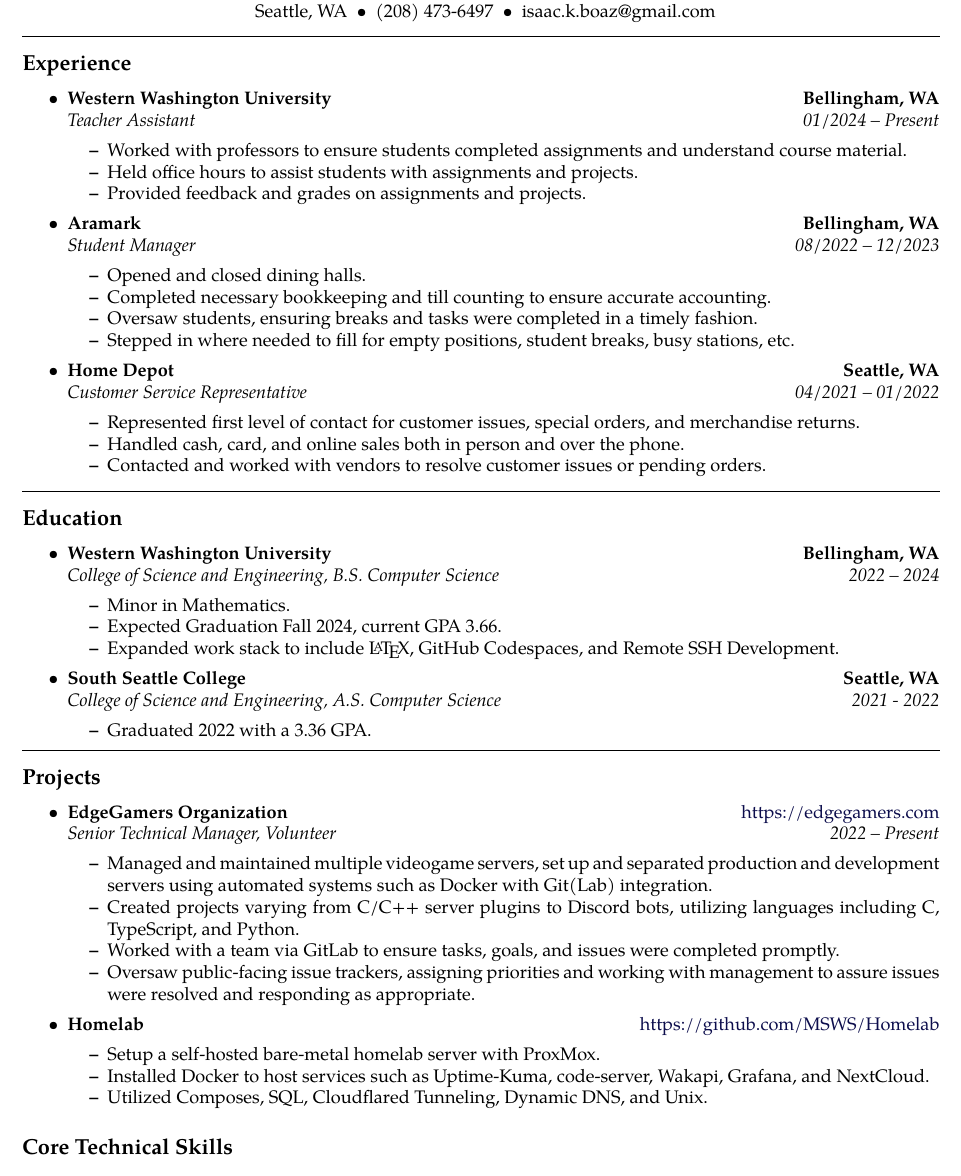
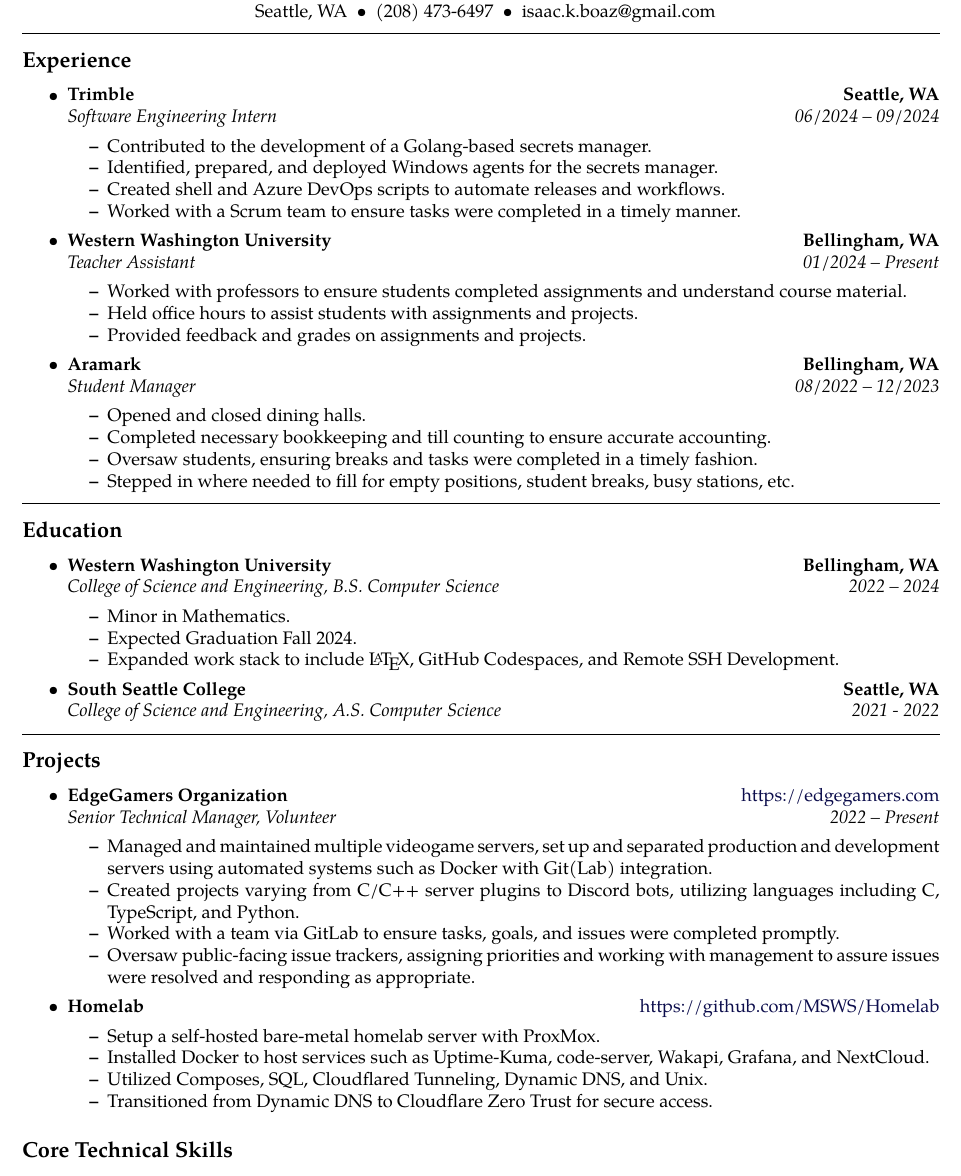
Before and after one commit to MSWS/Resume, a LaTeX CV (Resume.tex): part of the page, cut so that both start at the same text. Compiled offline with pdfLaTeX.

Commit message:
Update Resume, add Trimble

```diff
--- a/Resume.tex
+++ b/Resume.tex
@@ -67,6 +67,21 @@
 
     \item
           \headerrow
+          {\textbf{Trimble}}
+          {\textbf{Seattle, WA}}
+          \\
+          \headerrow
+          {\emph{Software Engineering Intern}}
+          {\emph{06/2024 -- 09/2024}}
+          \begin{itemize*}
+                \item Contributed to the development of a Golang-based secrets manager.
+                \item Identified, prepared, and deployed Windows agents for the secrets manager.
+                \item Created shell and Azure DevOps scripts to automate releases and workflows.
+                \item Worked with a Scrum team to ensure tasks were completed in a timely manner.
+          \end{itemize*}
+
+    \item
+          \headerrow
           {\textbf{Western Washington University}}
           {\textbf{Bellingham, WA}}
           \\
@@ -93,20 +108,6 @@
               \item Oversaw students, ensuring breaks and tasks were completed in a timely fashion.
               \item Stepped in where needed to fill for empty positions, student breaks, busy stations, etc.
           \end{itemize*}
-
-    \item
-          \headerrow
-          {\textbf{Home Depot}}
-          {\textbf{Seattle, WA}}
-          \\
-          \headerrow
-          {\emph{Customer Service Representative}}
-          {\emph{04/2021 – 01/2022}}
-          \begin{itemize*}
-              \item Represented first level of contact for customer issues, special orders, and merchandise returns.
-              \item Handled cash, card, and online sales both in person and over the phone.
-              \item Contacted and worked with vendors to resolve customer issues or pending orders.
-          \end{itemize*}
 \end{itemize}
 
 
@@ -127,7 +128,7 @@
           {\emph{2022 -- 2024}}
           \begin{itemize*}
               \item Minor in Mathematics.
-              \item Expected Graduation Fall 2024, current GPA 3.66.
+              \item Expected Graduation Fall 2024.
               \item Expanded work stack to include \LaTeX, GitHub Codespaces, and Remote SSH Development.
           \end{itemize*}
     \item
@@ -138,9 +139,9 @@
           \headerrow
           {\emph{College of Science and Engineering, A.S. Computer Science}}
           {\emph{2021 - 2022}}
-          \begin{itemize*}
-              \item Graduated 2022 with a 3.36 GPA.
-          \end{itemize*}
+        %   \begin{itemize*}
+        %       \item Graduated 2022 with a 3.36 GPA.
+        %   \end{itemize*}
 \end{itemize}
 
 
@@ -172,6 +173,7 @@
               \item Setup a self-hosted bare-metal homelab server with ProxMox.
               \item Installed Docker to host services such as Uptime-Kuma, code-server, Wakapi, Grafana, and NextCloud.
               \item Utilized Composes, SQL, Cloudflared Tunneling, Dynamic DNS, and Unix.
+              \item Transitioned from Dynamic DNS to Cloudflare Zero Trust for secure access.
           \end{itemize*}
 \end{itemize}
 
```
Also changed, not shown: Resume.pdf.
